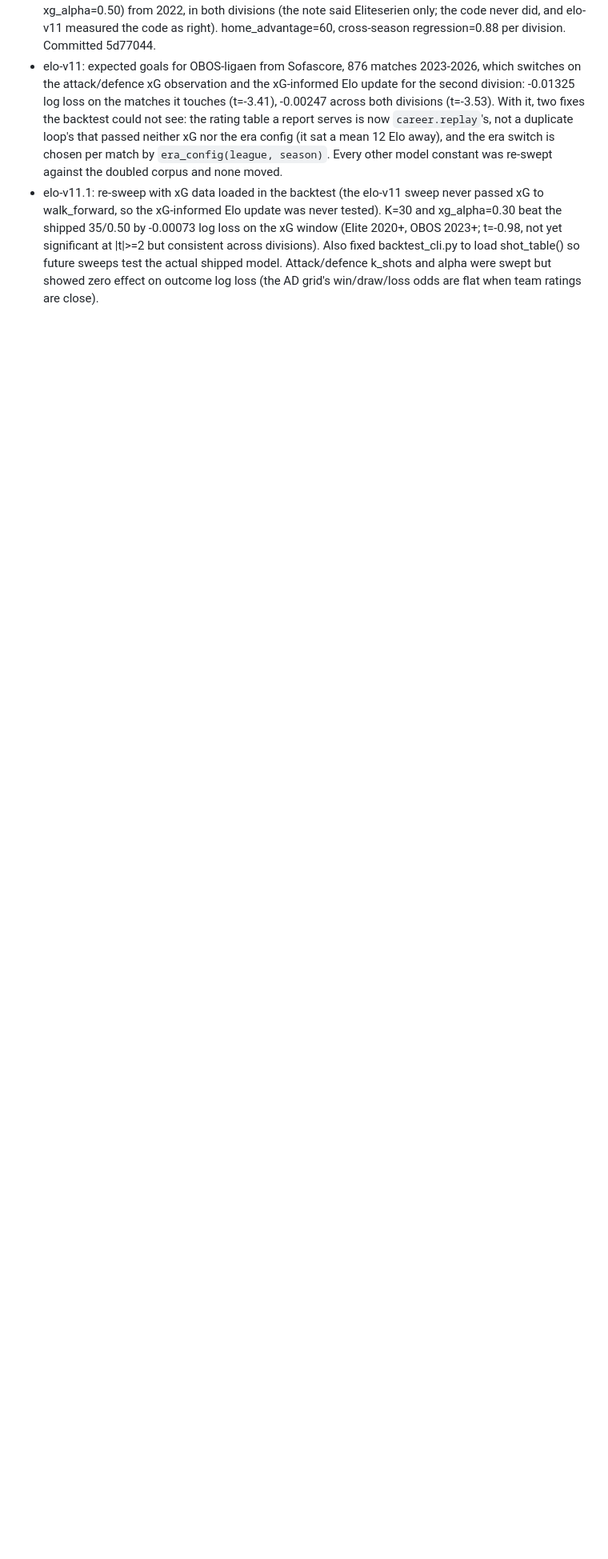
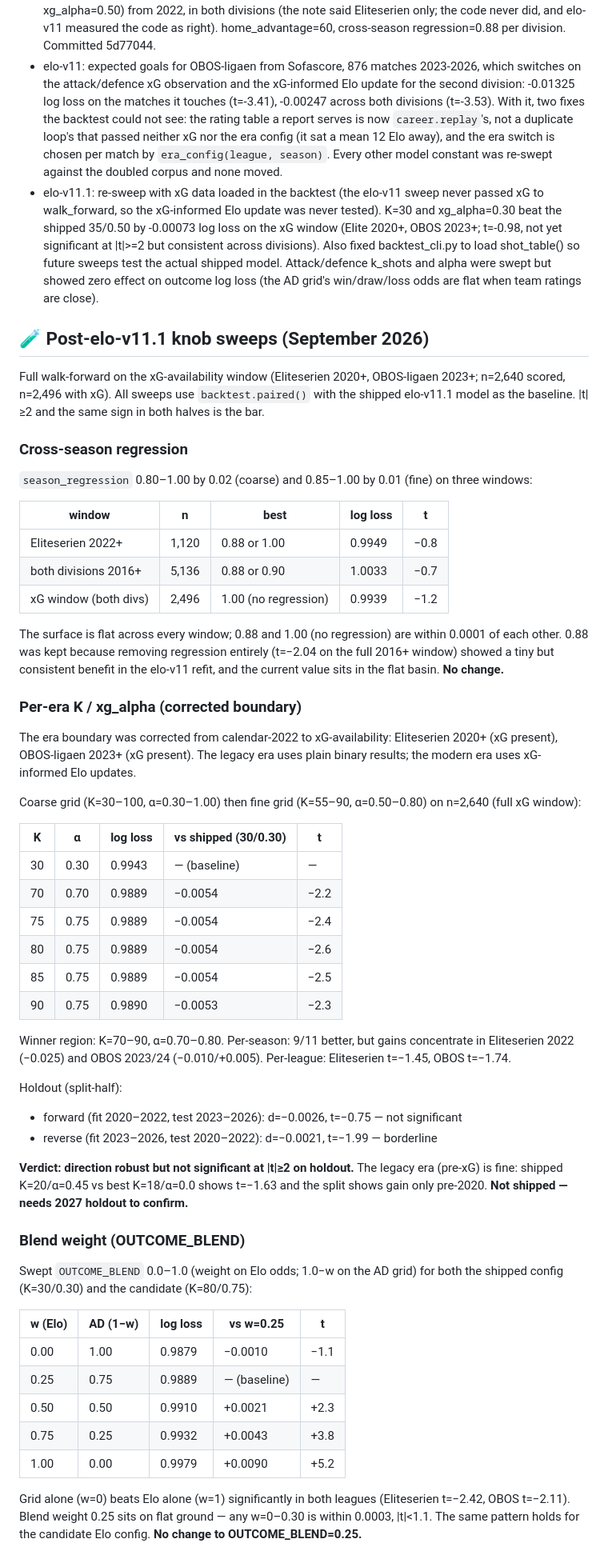
Before and after one commit to TobiasSamsonsen/EliteTracker, a Markdown page: PROJECT_STATUS.md, the part around one of its changes. Shown at 80% size. Drawn GitHub-style; blank space fills up the shorter version.

Commit message:
Log post-v11.1 knob sweeps (regression, K/alpha, blend, AD) and K/alpha re-test open item

```diff
--- a/PROJECT_STATUS.md
+++ b/PROJECT_STATUS.md
@@ -643,3 +648,76 @@ falls back to goals for a match without xG, so it must never block a refresh.
   so future sweeps test the actual shipped model.  Attack/defence k_shots and alpha
   were swept but showed zero effect on outcome log loss (the AD grid's win/draw/loss
   odds are flat when team ratings are close).
+
+## 🧪 Post-elo-v11.1 knob sweeps (September 2026)
+
+Full walk-forward on the xG-availability window (Eliteserien 2020+, OBOS-ligaen
+2023+; n=2,640 scored, n=2,496 with xG). All sweeps use `backtest.paired()` with
+the shipped elo-v11.1 model as the baseline. |t|≥2 and the same sign in both
+halves is the bar.
+
+### Cross-season regression
+
+`season_regression` 0.80–1.00 by 0.02 (coarse) and 0.85–1.00 by 0.01 (fine)
+on three windows:
+
+| window | n | best | log loss | t |
+|---|---|---|---|---|
+| Eliteserien 2022+ | 1,120 | 0.88 or 1.00 | 0.9949 | −0.8 |
+| both divisions 2016+ | 5,136 | 0.88 or 0.90 | 1.0033 | −0.7 |
+| xG window (both divs) | 2,496 | 1.00 (no regression) | 0.9939 | −1.2 |
+
+The surface is flat across every window; 0.88 and 1.00 (no regression) are
+within 0.0001 of each other. 0.88 was kept because removing regression entirely
+(t=−2.04 on the full 2016+ window) showed a tiny but consistent benefit in
+the elo-v11 refit, and the current value sits in the flat basin. **No change.**
+
+### Per-era K / xg_alpha (corrected boundary)
+
+The era boundary was corrected from calendar-2022 to xG-availability:
+Eliteserien 2020+ (xG present), OBOS-ligaen 2023+ (xG present). The legacy era
+uses plain binary results; the modern era uses xG-informed Elo updates.
+
+Coarse grid (K=30–100, α=0.30–1.00) then fine grid (K=55–90, α=0.50–0.80)
+on n=2,640 (full xG window):
+
+| K | α | log loss | vs shipped (30/0.30) | t |
+|---|---|---|---|---|
+| 30 | 0.30 | 0.9943 | — (baseline) | — |
+| 70 | 0.70 | 0.9889 | −0.0054 | −2.2 |
+| 75 | 0.75 | 0.9889 | −0.0054 | −2.4 |
+| 80 | 0.75 | 0.9889 | −0.0054 | −2.6 |
+| 85 | 0.75 | 0.9889 | −0.0054 | −2.5 |
+| 90 | 0.75 | 0.9890 | −0.0053 | −2.3 |
+
+Winner region: K=70–90, α=0.70–0.80. Per-season: 9/11 better, but gains
+concentrate in Eliteserien 2022 (−0.025) and OBOS 2023/24 (−0.010/+0.005).
+Per-league: Eliteserien t=−1.45, OBOS t=−1.74.
+
+Holdout (split-half):
+- forward (fit 2020–2022, test 2023–2026): d=−0.0026, t=−0.75 — not significant
+- reverse (fit 2023–2026, test 2020–2022): d=−0.0021, t=−1.99 — borderline
+
+**Verdict: direction robust but not significant at |t|≥2 on holdout.** The
+legacy era (pre-xG) is fine: shipped K=20/α=0.45 vs best K=18/α=0.0 shows
+t=−1.63 and the split shows gain only pre-2020. **Not shipped — needs 2027
+holdout to confirm.**
+
+### Blend weight (OUTCOME_BLEND)
+
+Swept `OUTCOME_BLEND` 0.0–1.0 (weight on Elo odds; 1.0−w on the AD grid) for
+both the shipped config (K=30/0.30) and the candidate (K=80/0.75):
+
+| w (Elo) | AD (1−w) | log loss | vs w=0.25 | t |
+|---|---|---|---|---|
+| 0.00 | 1.00 | 0.9879 | −0.0010 | −1.1 |
+| 0.25 | 0.75 | 0.9889 | — (baseline) | — |
+| 0.50 | 0.50 | 0.9910 | +0.0021 | +2.3 |
+| 0.75 | 0.25 | 0.9932 | +0.0043 | +3.8 |
+| 1.00 | 0.00 | 0.9979 | +0.0090 | +5.2 |
+
+Grid alone (w=0) beats Elo alone (w=1) significantly in both leagues
+(Eliteserien t=−2.42, OBOS t=−2.11). Blend weight 0.25 sits on flat ground
+— any w=0–0.30 is within 0.0003, |t|<1.1. The same pattern holds for the
+candidate Elo config. **No change to OUTCOME_BLEND=0.25.**
+
```
Also changed, not shown: other parts of PROJECT_STATUS.md (+31 -0 lines).
